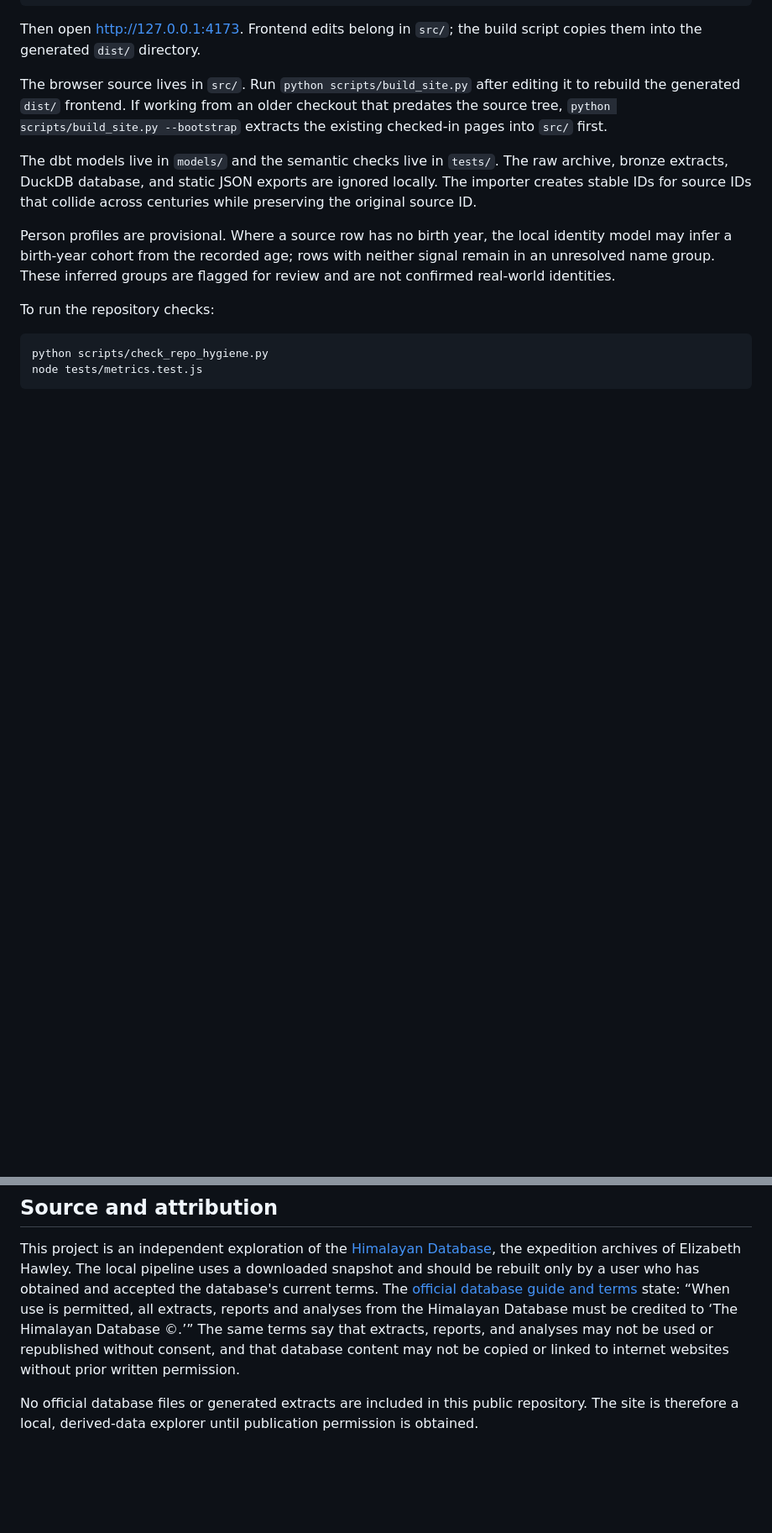
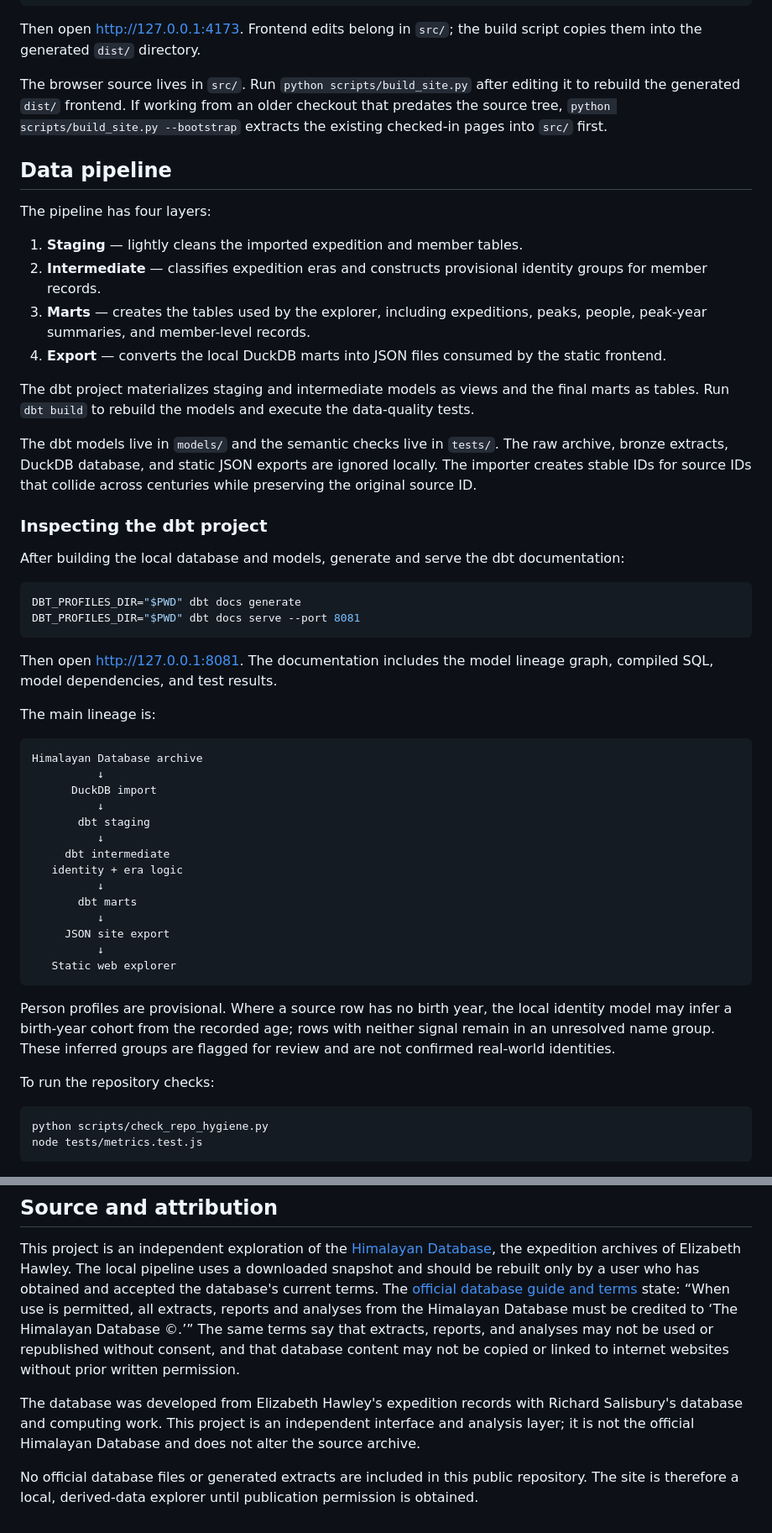
Before and after one commit to ryanmcg2203/himalayas-explorer, a Markdown page: README.md, 2 parts joined by grey strips. Shown at 84% size. GitHub-like rendering; blank space fills up the shorter version.

Commit message:
Document dbt pipeline and lineage

````diff
--- a/README.md
+++ b/README.md
@@ -56,10 +56,58 @@ editing it to rebuild the generated `dist/` frontend. If working from an older
 checkout that predates the source tree, `python scripts/build_site.py
 --bootstrap` extracts the existing checked-in pages into `src/` first.
 
+## Data pipeline
+
+The pipeline has four layers:
+
+1. **Staging** — lightly cleans the imported expedition and member tables.
+2. **Intermediate** — classifies expedition eras and constructs provisional
+   identity groups for member records.
+3. **Marts** — creates the tables used by the explorer, including expeditions,
+   peaks, people, peak-year summaries, and member-level records.
+4. **Export** — converts the local DuckDB marts into JSON files consumed by the
+   static frontend.
+
+The dbt project materializes staging and intermediate models as views and the
+final marts as tables. Run `dbt build` to rebuild the models and execute the
+data-quality tests.
+
 The dbt models live in `models/` and the semantic checks live in `tests/`. The
 raw archive, bronze extracts, DuckDB database, and static JSON exports are
 ignored locally. The importer creates stable IDs for source IDs that collide
 across centuries while preserving the original source ID.
+
+### Inspecting the dbt project
+
+After building the local database and models, generate and serve the dbt
+documentation:
+
+```bash
+DBT_PROFILES_DIR="$PWD" dbt docs generate
+DBT_PROFILES_DIR="$PWD" dbt docs serve --port 8081
+```
+
+Then open <http://127.0.0.1:8081>. The documentation includes the model
+lineage graph, compiled SQL, model dependencies, and test results.
+
+The main lineage is:
+
+```text
+Himalayan Database archive
+          ↓
+      DuckDB import
+          ↓
+       dbt staging
+          ↓
+     dbt intermediate
+   identity + era logic
+          ↓
+       dbt marts
+          ↓
+     JSON site export
+          ↓
+   Static web explorer
+```
 
 Person profiles are provisional. Where a source row has no birth year, the
 local identity model may infer a birth-year cohort from the recorded age;
@@ -86,6 +134,11 @@ terms say that extracts, reports, and analyses may not be used or republished
 without consent, and that database content may not be copied or linked to
 internet websites without prior written permission.
 
+The database was developed from Elizabeth Hawley's expedition records with
+Richard Salisbury's database and computing work. This project is an independent
+interface and analysis layer; it is not the official Himalayan Database and
+does not alter the source archive.
+
 No official database files or generated extracts are included in this public
 repository. The site is therefore a local, derived-data explorer until
 publication permission is obtained.
````
